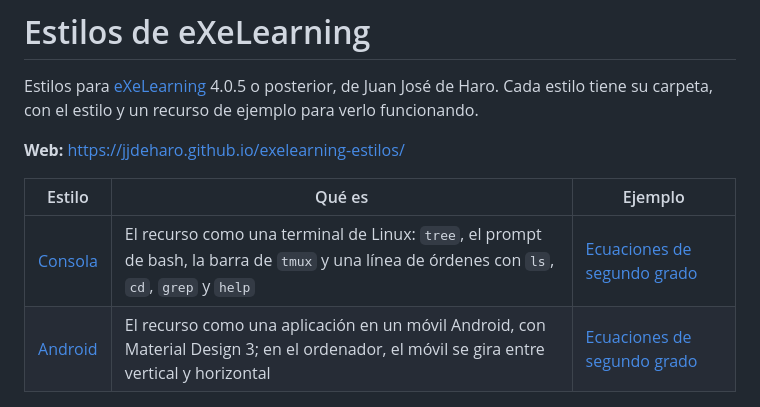
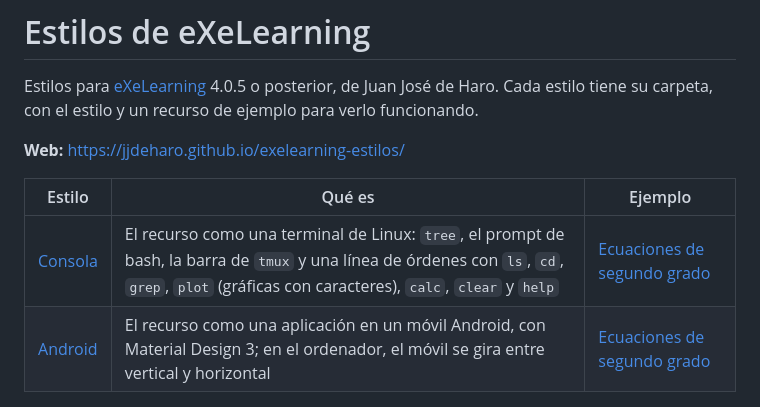
Before and after one commit to jjdeharo/exelearning-estilos, a Markdown page: README.md, the part around the change. GitHub-like rendering.

```diff
--- a/README.md
+++ b/README.md
@@ -6,7 +6,7 @@ Estilos para [eXeLearning](https://exelearning.net/) 4.0.5 o posterior, de Juan
 
 | Estilo | Qué es | Ejemplo |
 |---|---|---|
-| [Consola](consola/) | El recurso como una terminal de Linux: `tree`, el prompt de bash, la barra de `tmux` y una línea de órdenes con `ls`, `cd`, `grep` y `help` | [Ecuaciones de segundo grado](https://jjdeharo.github.io/exelearning-estilos/consola/) |
+| [Consola](consola/) | El recurso como una terminal de Linux: `tree`, el prompt de bash, la barra de `tmux` y una línea de órdenes con `ls`, `cd`, `grep`, `plot` (gráficas con caracteres), `calc`, `clear` y `help` | [Ecuaciones de segundo grado](https://jjdeharo.github.io/exelearning-estilos/consola/) |
 | [Android](android/) | El recurso como una aplicación en un móvil Android, con Material Design 3; en el ordenador, el móvil se gira entre vertical y horizontal | [Ecuaciones de segundo grado](https://jjdeharo.github.io/exelearning-estilos/android/) |
 
 ## Cómo usar un estilo
```
Also changed, not shown: consola/AGENTS.md (+1 -1 lines), consola/README.md (+6 -3 lines), consola/captura.png, consola/screenshot.png, 15 other files.
